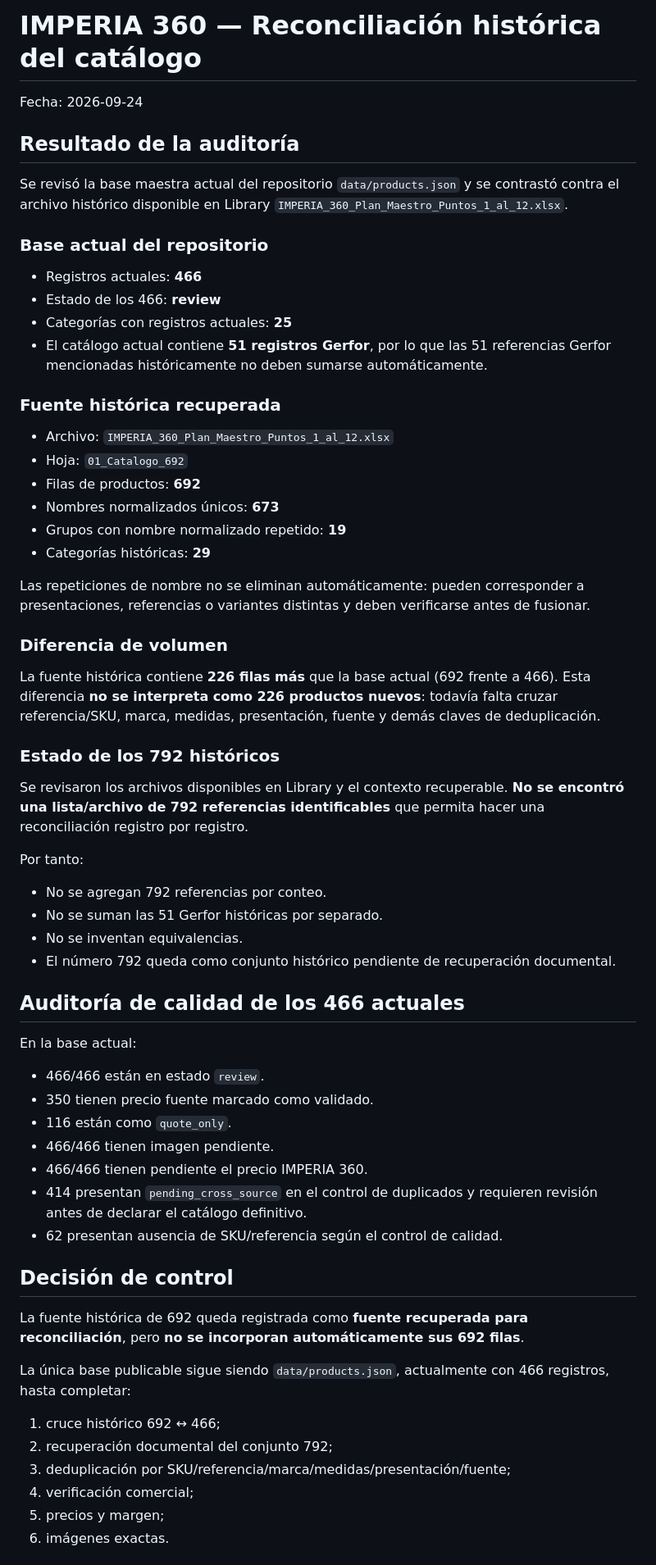
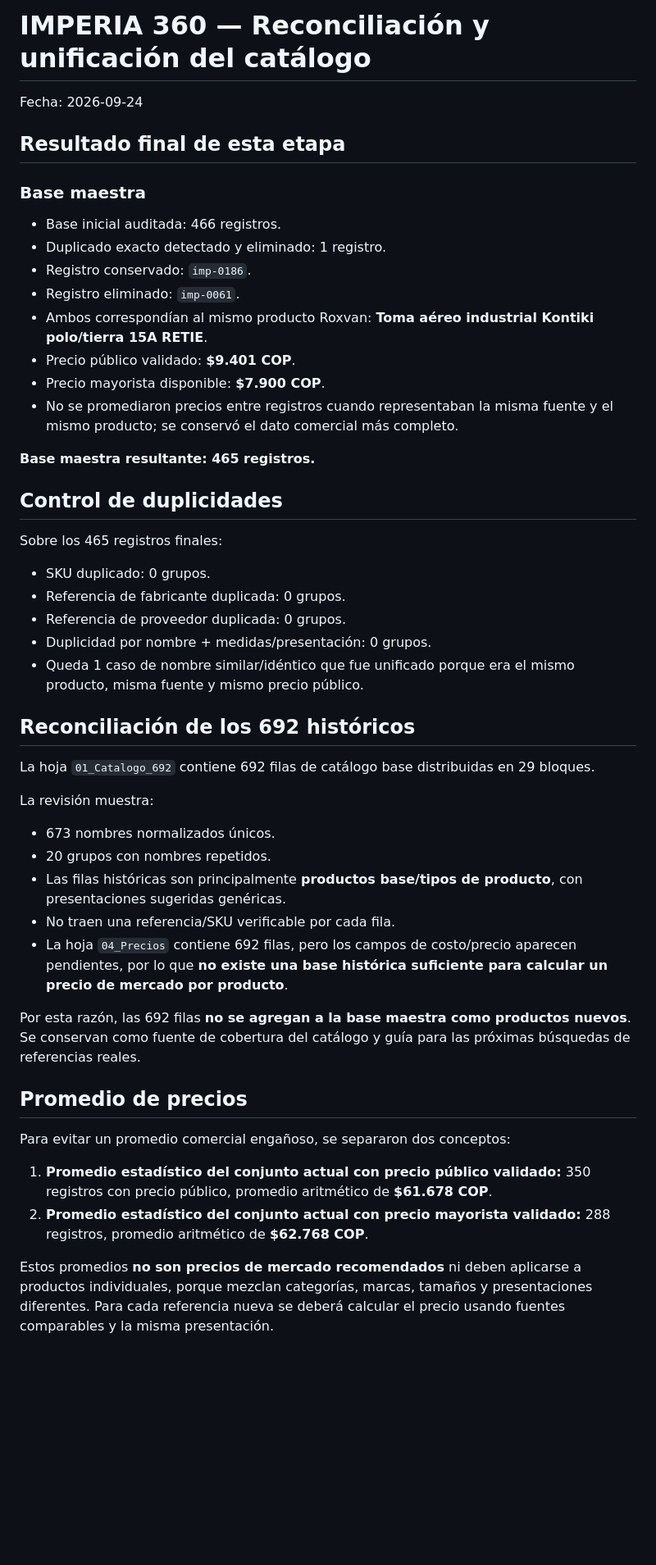
Before and after one commit to Imperia360/Imperia360, a Markdown page: docs/catalog-reconciliation-2026-09-24.md, the part around one of its changes. Shown at 82% size. GitHub-like rendering; blank space fills up the shorter version.

Commit message:
Cerrar reconciliación y unificación del catálogo

```diff
--- a/docs/catalog-reconciliation-2026-09-24.md
+++ b/docs/catalog-reconciliation-2026-09-24.md
@@ -1,58 +1,48 @@
-# IMPERIA 360 — Reconciliación histórica del catálogo
+# IMPERIA 360 — Reconciliación y unificación del catálogo
 Fecha: 2026-09-24
 
-## Resultado de la auditoría
+## Resultado final de esta etapa
 
-Se revisó la base maestra actual del repositorio `data/products.json` y se contrastó contra el archivo histórico disponible en Library `IMPERIA_360_Plan_Maestro_Puntos_1_al_12.xlsx`.
+### Base maestra
+- Base inicial auditada: 466 registros.
+- Duplicado exacto detectado y eliminado: 1 registro.
+- Registro conservado: `imp-0186`.
+- Registro eliminado: `imp-0061`.
+- Ambos correspondían al mismo producto Roxvan: **Toma aéreo industrial Kontiki polo/tierra 15A RETIE**.
+- Precio público validado: **$9.401 COP**.
+- Precio mayorista disponible: **$7.900 COP**.
+- No se promediaron precios entre registros cuando representaban la misma fuente y el mismo producto; se conservó el dato comercial más completo.
 
-### Base actual del repositorio
-- Registros actuales: **466**
-- Estado de los 466: **review**
-- Categorías con registros actuales: **25**
-- El catálogo actual contiene **51 registros Gerfor**, por lo que las 51 referencias Gerfor mencionadas históricamente no deben sumarse automáticamente.
+**Base maestra resultante: 465 registros.**
 
-### Fuente histórica recuperada
-- Archivo: `IMPERIA_360_Plan_Maestro_Puntos_1_al_12.xlsx`
-- Hoja: `01_Catalogo_692`
-- Filas de productos: **692**
-- Nombres normalizados únicos: **673**
-- Grupos con nombre normalizado repetido: **19**
-- Categorías históricas: **29**
+## Control de duplicidades
 
-Las repeticiones de nombre no se eliminan automáticamente: pueden corresponder a presentaciones, referencias o variantes distintas y deben verificarse antes de fusionar.
+Sobre los 465 registros finales:
+- SKU duplicado: 0 grupos.
+- Referencia de fabricante duplicada: 0 grupos.
+- Referencia de proveedor duplicada: 0 grupos.
+- Duplicidad por nombre + medidas/presentación: 0 grupos.
+- Queda 1 caso de nombre similar/idéntico que fue unificado porque era el mismo producto, misma fuente y mismo precio público.
 
-### Diferencia de volumen
-La fuente histórica contiene **226 filas más** que la base actual (692 frente a 466). Esta diferencia **no se interpreta como 226 productos nuevos**: todavía falta cruzar referencia/SKU, marca, medidas, presentación, fuente y demás claves de deduplicación.
+## Reconciliación de los 692 históricos
 
-### Estado de los 792 históricos
-Se revisaron los archivos disponibles en Library y el contexto recuperable. **No se encontró una lista/archivo de 792 referencias identificables** que permita hacer una reconciliación registro por registro.
+La hoja `01_Catalogo_692` contiene 692 filas de catálogo base distribuidas en 29 bloques.
 
-Por tanto:
-- No se agregan 792 referencias por conteo.
-- No se suman las 51 Gerfor históricas por separado.
-- No se inventan equivalencias.
-- El número 792 queda como conjunto histórico pendiente de recuperación documental.
+La revisión muestra:
+- 673 nombres normalizados únicos.
+- 20 grupos con nombres repetidos.
+- Las filas históricas son principalmente **productos base/tipos de producto**, con presentaciones sugeridas genéricas.
+- No traen una referencia/SKU verificable por cada fila.
+- La hoja `04_Precios` contiene 692 filas, pero los campos de costo/precio aparecen pendientes, por lo que **no existe una base histórica suficiente para calcular un precio de mercado por producto**.
 
-## Auditoría de calidad de los 466 actuales
+Por esta razón, las 692 filas **no se agregan a la base maestra como productos nuevos**. Se conservan como fuente de cobertura del catálogo y guía para las próximas búsquedas de referencias reales.
 
-En la base actual:
-- 466/466 están en estado `review`.
-- 350 tienen precio fuente marcado como validado.
-- 116 están como `quote_only`.
-- 466/466 tienen imagen pendiente.
-- 466/466 tienen pendiente el precio IMPERIA 360.
-- 414 presentan `pending_cross_source` en el control de duplicados y requieren revisión antes de declarar el catálogo definitivo.
-- 62 presentan ausencia de SKU/referencia según el control de calidad.
+## Promedio de precios
 
-## Decisión de control
+Para evitar un promedio comercial engañoso, se separaron dos conceptos:
 
-La fuente histórica de 692 queda registrada como **fuente recuperada para reconciliación**, pero **no se incorporan automáticamente sus 692 filas**.
+1. **Promedio estadístico del conjunto actual con precio público validado:** 350 registros con precio público, promedio aritmético de **$61.678 COP**.
+2. **Promedio estadístico del conjunto actual con precio mayorista validado:** 288 registros, promedio aritmético de **$62.768 COP**.
 
-La única base publicable sigue siendo `data/products.json`, actualmente con 466 registros, hasta completar:
-1. cruce histórico 692 ↔ 466;
-2. recuperación documental del conjunto 792;
-3. deduplicación por SKU/referencia/marca/medidas/presentación/fuente;
-4. verificación comercial;
-5. precios y margen;
-6. imágenes exactas.
+Estos promedios **no son precios de mercado recomendados** ni deben aplicarse a productos individuales, porque mezclan categorías, marcas, tamaños y presentaciones diferentes. Para cada referencia nueva se deberá calcular el precio usando fuentes comparables y la misma presentación.
 
```
Also changed, not shown: other parts of docs/catalog-reconciliation-2026-09-24.md (+16 -9 lines).
